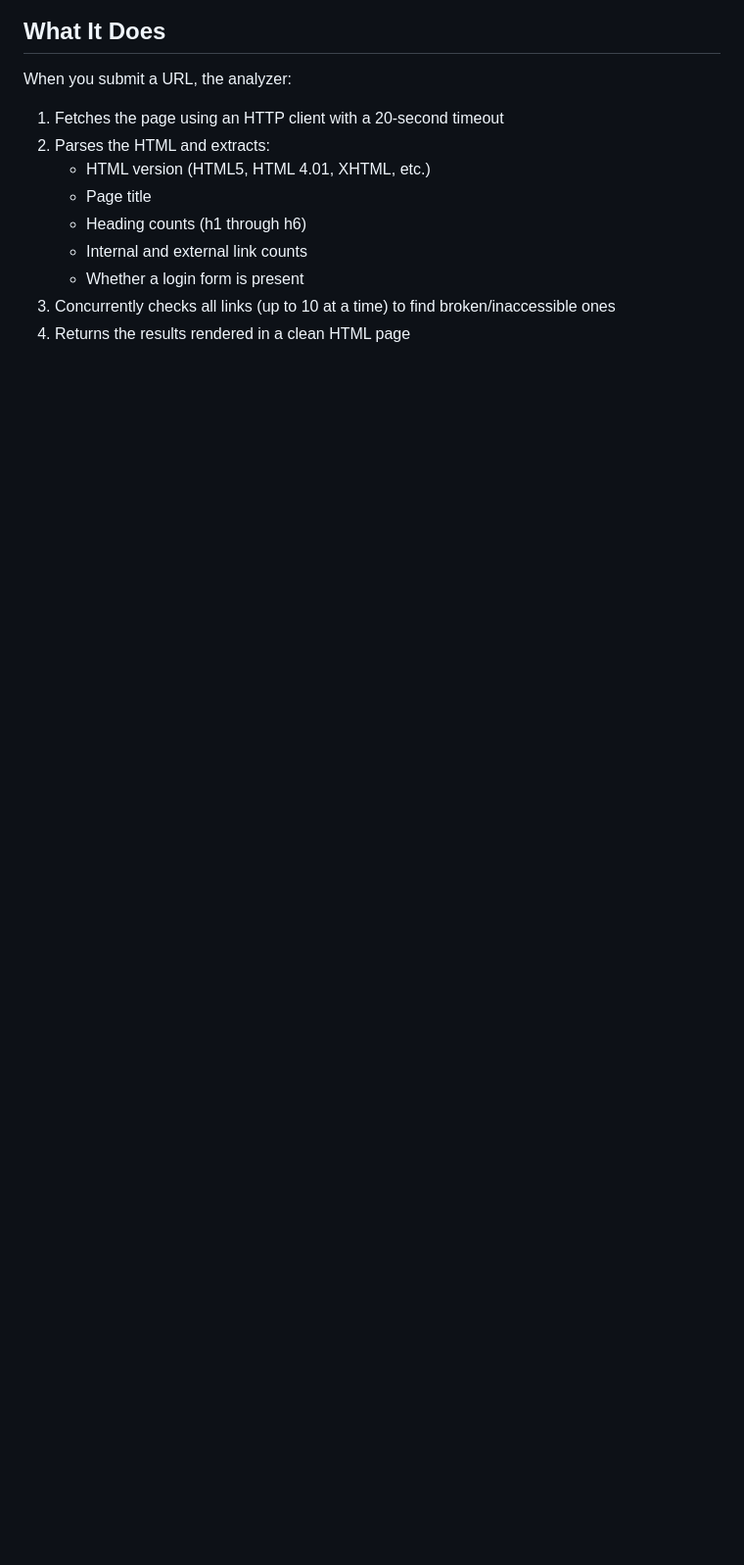
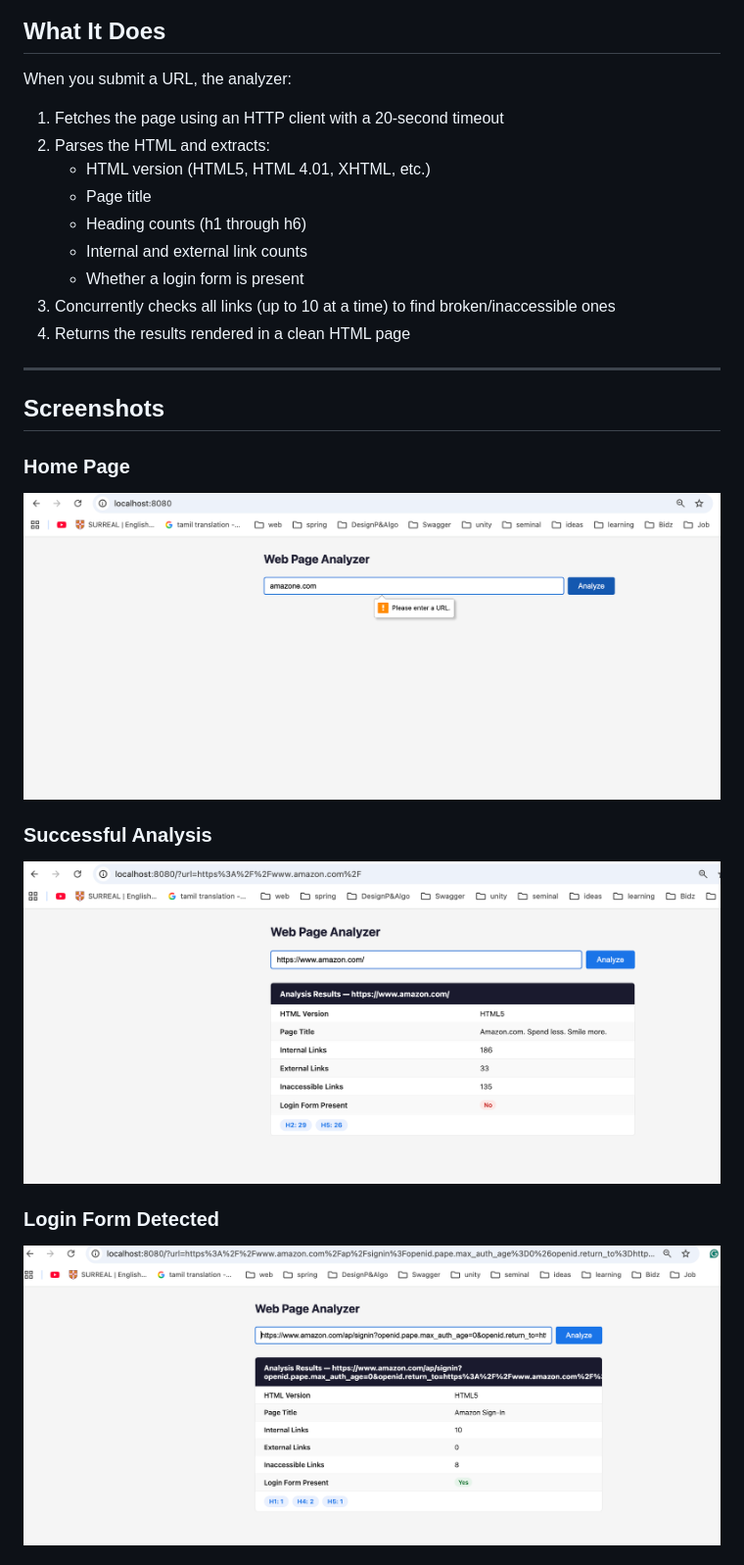
Before and after one commit to Pirathikaran/web-analyzer-go, a Markdown page: README.md, the part around the change printed below. Shown: that part at 98% size. GitHub-like rendering; pictures changed too: enter-valide-url.png (added), login-screen-find.png (added), success.png (added); blank space fills up the shorter version.

Commit message:
Feat: added demo images

```diff
--- a/README.md
+++ b/README.md
@@ -19,3 +19,17 @@ When you submit a URL, the analyzer:
    - Whether a login form is present
 3. Concurrently checks all links (up to 10 at a time) to find broken/inaccessible ones
 4. Returns the results rendered in a clean HTML page
+
+---
+
+## Screenshots
+
+### Home Page
+![Enter a valid URL](enter-valide-url.png)
+
+### Successful Analysis
+![Success](success.png)
+
+### Login Form Detected
+![Login form detected](login-screen-find.png)
+
```
Also changed, not shown: other parts of README.md (+5 -0 lines), blocked-url.png (added), no-website-error.png (added).
